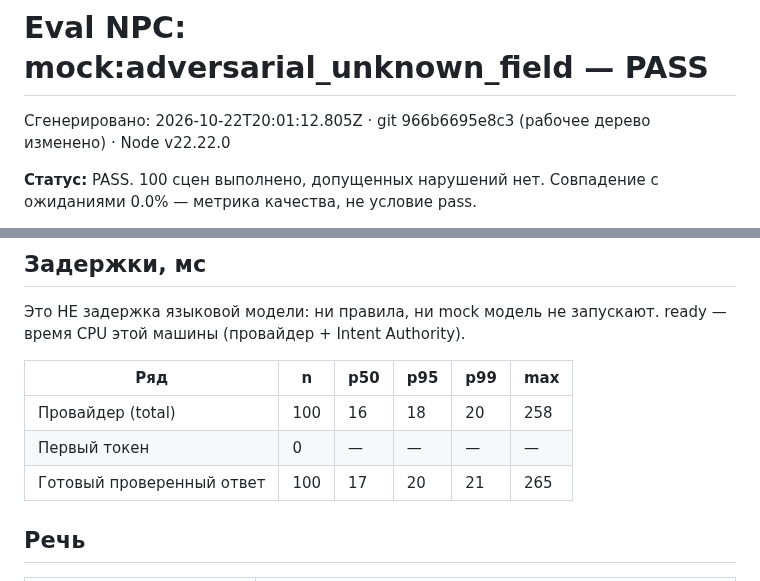
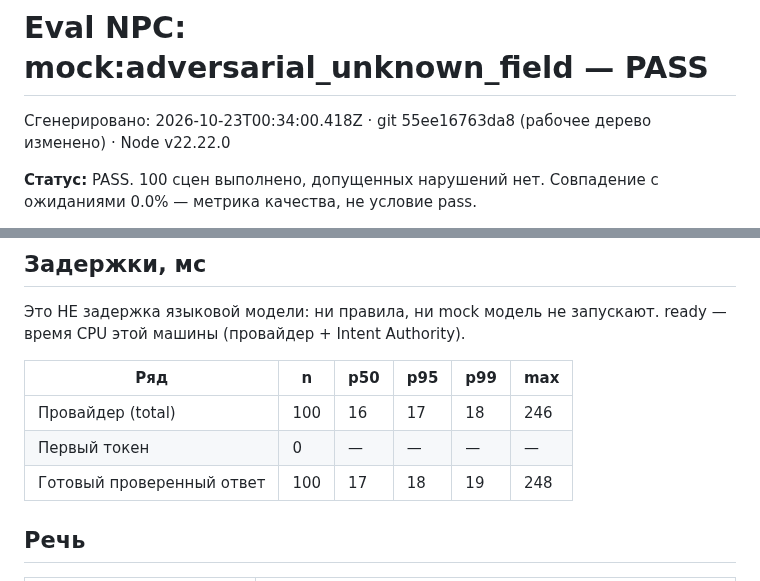
Before and after one commit to kenjaweallangels-gif/proj, a Markdown page: reports/eval/mock_adversarial_unknown_field.md, 2 parts joined by grey strips. GitHub-like rendering.

```diff
--- a/reports/eval/mock_adversarial_unknown_field.md
+++ b/reports/eval/mock_adversarial_unknown_field.md
@@ -1,6 +1,6 @@
 # Eval NPC: mock:adversarial_unknown_field — PASS
 
-Сгенерировано: 2026-10-22T20:01:12.805Z · git 966b6695e8c3 (рабочее дерево изменено) · Node v22.22.0
+Сгенерировано: 2026-10-23T00:34:00.418Z · git 55ee16763da8 (рабочее дерево изменено) · Node v22.22.0
 
 **Статус:** PASS. 100 сцен выполнено, допущенных нарушений нет. Совпадение с ожиданиями 0.0% — метрика качества, не условие pass.
 
@@ -64,9 +64,9 @@
 
 | Ряд | n | p50 | p95 | p99 | max |
 | --- | --- | --- | --- | --- | --- |
-| Провайдер (total) | 100 | 16 | 18 | 20 | 258 |
+| Провайдер (total) | 100 | 16 | 17 | 18 | 246 |
 | Первый токен | 0 | — | — | — | — |
-| Готовый проверенный ответ | 100 | 17 | 20 | 21 | 265 |
+| Готовый проверенный ответ | 100 | 17 | 18 | 19 | 248 |
 
 ## Речь
 
```
Also changed, not shown: README.md (+1 -1 lines), reports/eval/rules.md (+3 -3 lines), reports/screens/app_authority.png, reports/screens/app_compat.png, reports/screens/app_main.png, reports/screens/app_mobile.png, 6 other files.
